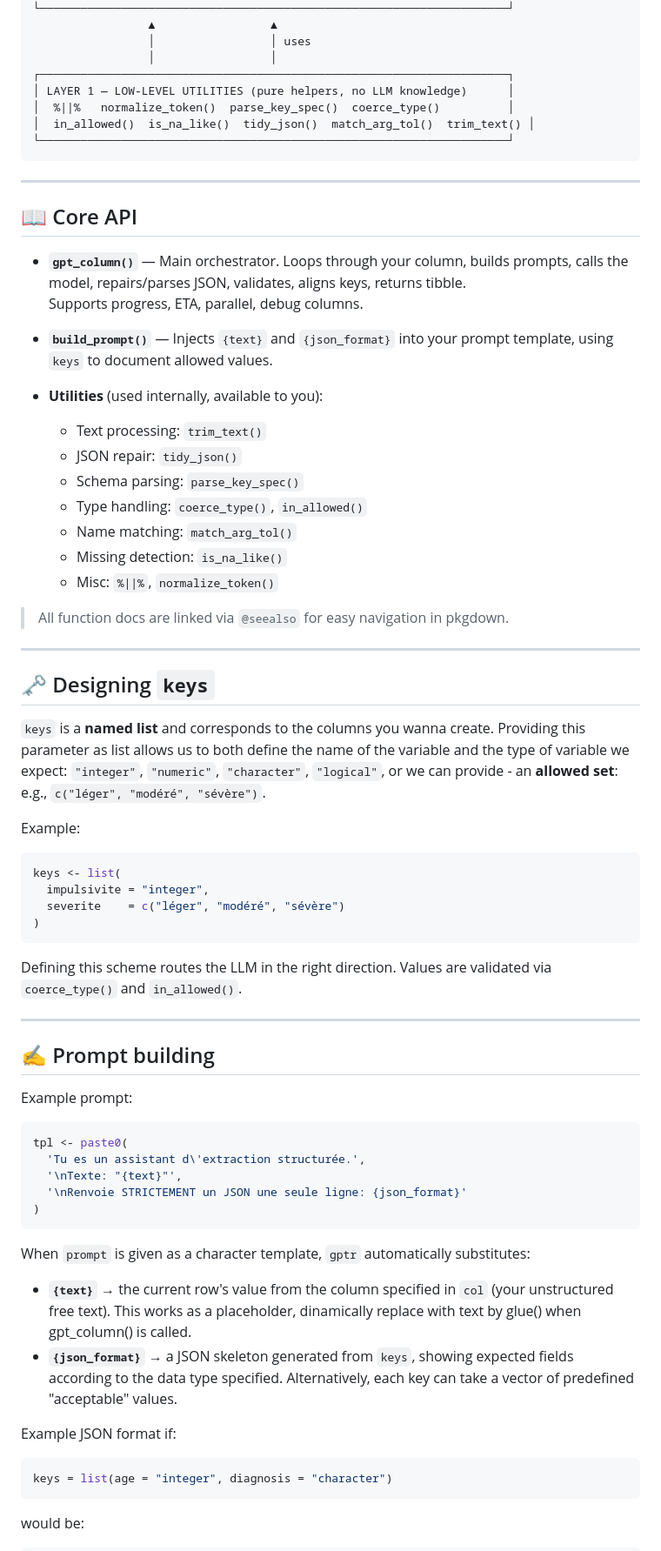
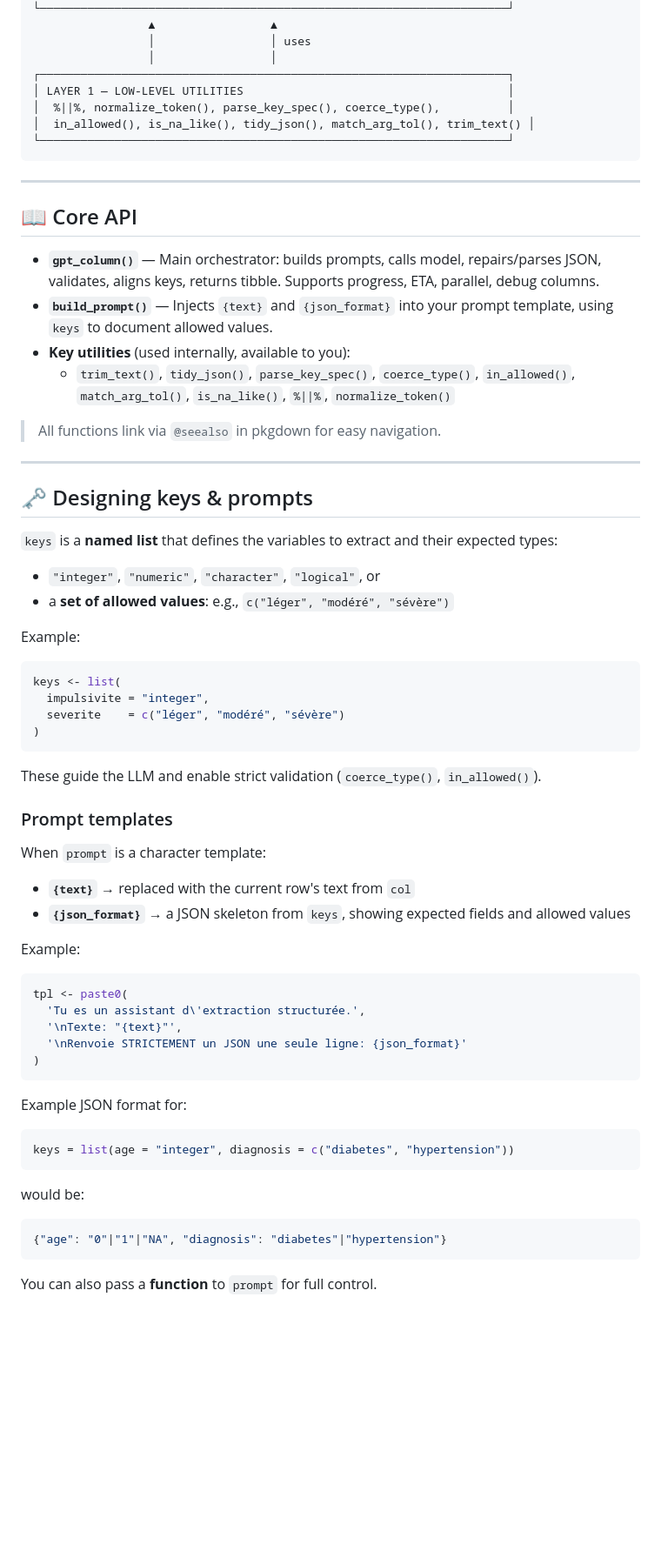
Before and after one commit to FrancescoMonti-source/gptr, a Markdown page: README.md, the part around the change printed below. Shown: that part at 87% size. GitHub-like rendering; blank space fills up the shorter version.

````diff
--- a/README.md
+++ b/README.md
@@ -92,58 +88,51 @@ res
                  │                 │ uses
                  │                 │
 ┌─────────────────────────────────────────────────────────────────────┐
-│ LAYER 1 — LOW-LEVEL UTILITIES (pure helpers, no LLM knowledge)      │
-│  %||%   normalize_token()  parse_key_spec()  coerce_type()          │
-│  in_allowed()  is_na_like()  tidy_json()  match_arg_tol()  trim_text() │
+│ LAYER 1 — LOW-LEVEL UTILITIES                                       │
+│  %||%, normalize_token(), parse_key_spec(), coerce_type(),          │
+│  in_allowed(), is_na_like(), tidy_json(), match_arg_tol(), trim_text() │
 └─────────────────────────────────────────────────────────────────────┘
 ```
 
-------------------------------------------------------------------------
+---
 
 ## 📖 Core API
 
--   **`gpt_column()`** — Main orchestrator. Loops through your column, builds prompts, calls the model, repairs/parses JSON, validates, aligns keys, returns tibble.\
-    Supports progress, ETA, parallel, debug columns.
+- **`gpt_column()`** — Main orchestrator: builds prompts, calls model, repairs/parses JSON, validates, aligns keys, returns tibble. Supports progress, ETA, parallel, debug columns.
+- **`build_prompt()`** — Injects `{text}` and `{json_format}` into your prompt template, using `keys` to document allowed values.
+- **Key utilities** (used internally, available to you):
+  - `trim_text()`, `tidy_json()`, `parse_key_spec()`, `coerce_type()`, `in_allowed()`, `match_arg_tol()`, `is_na_like()`, `%||%`, `normalize_token()`
 
--   **`build_prompt()`** — Injects `{text}` and `{json_format}` into your prompt template, using `keys` to document allowed values.
+> All functions link via `@seealso` in pkgdown for easy navigation.
 
--   **Utilities** (used internally, available to you):
+---
 
-    -   Text processing: `trim_text()`
-    -   JSON repair: `tidy_json()`
-    -   Schema parsing: `parse_key_spec()`
-    -   Type handling: `coerce_type()`, `in_allowed()`
-    -   Name matching: `match_arg_tol()`
-    -   Missing detection: `is_na_like()`
-    -   Misc: `%||%`, `normalize_token()`
+## 🗝 Designing keys & prompts
 
-> All function docs are linked via `@seealso` for easy navigation in pkgdown.
-
-------------------------------------------------------------------------
-
-## 🗝 Designing `keys`
-
-`keys` is a **named list** and corresponds to the columns you wanna create.
-Providing this parameter as list allows us to both define the name of the variable and the type of variable we expect: `"integer"`, `"numeric"`, `"character"`, `"logical"`, or we can provide - an **allowed set**: e.g., `c("léger", "modéré", "sévère")`.
+`keys` is a **named list** that defines the variables to extract and their expected types:
+- `"integer"`, `"numeric"`, `"character"`, `"logical"`, or
+- a **set of allowed values**: e.g., `c("léger", "modéré", "sévère")`
 
 Example:
 
-``` r
+```r
 keys <- list(
   impulsivite = "integer",
   severite    = c("léger", "modéré", "sévère")
 )
 ```
 
-Defining this scheme routes the LLM in the right direction. Values are validated via `coerce_type()` and `in_allowed()`.
+These guide the LLM and enable strict validation (`coerce_type()`, `in_allowed()`).
 
-------------------------------------------------------------------------
+### Prompt templates
 
-## ✍ Prompt building
+When `prompt` is a character template:
+- **`{text}`** → replaced with the current row's text from `col`
+- **`{json_format}`** → a JSON skeleton from `keys`, showing expected fields and allowed values
 
-Example prompt:
+Example:
 
-``` r
+```r
 tpl <- paste0(
   'Tu es un assistant d\'extraction structurée.',
   '\nTexte: "{text}"',
@@ -151,17 +140,14 @@ tpl <- paste0(
 )
 ```
 
-When `prompt` is given as a character template, `gptr` automatically substitutes:
-
--   **`{text}`** → the current row's value from the column specified in `col` (your unstructured free text). This works as a placeholder, dinamically replace with text by glue() when gpt_column() is called.
--   **`{json_format}`** → a JSON skeleton generated from `keys`, showing expected fields according to the data type specified. Alternatively, each key can take a vector of predefined "acceptable" values.
-
-
-Example JSON format if:
-
-``` r
-keys = list(age = "integer", diagnosis = "character")
+Example JSON format for:
+```r
+keys = list(age = "integer", diagnosis = c("diabetes", "hypertension"))
+```
+would be:
+```json
+{"age": "0"|"1"|"NA", "diagnosis": "diabetes"|"hypertension"}
 ```
 
-would be:
+You can also pass a **function** to `prompt` for full control.
 
````
Also changed, not shown: other parts of README.md (+48 -97 lines).
